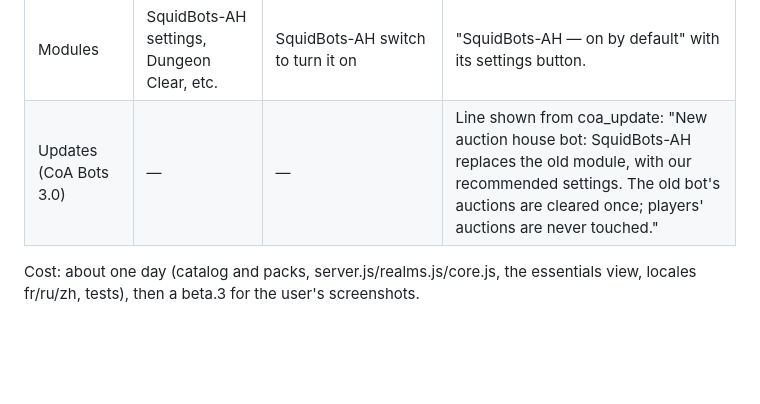
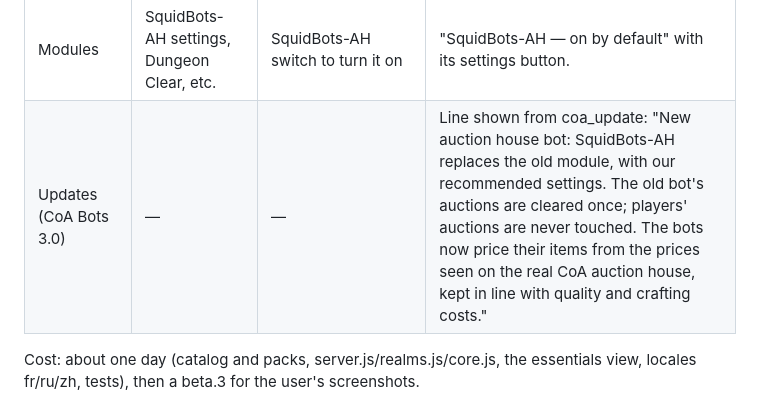
Before and after one commit to Zyth45/squidbots-launcher, a Markdown page: launcher/docs/PLAN-ECRANS-3.0.md, the part around the change. Drawn GitHub-style; blank space fills up the shorter version.

Commit message:
Screens plan: the update notice's price sentence (CoA Economie)
Co-Authored-By: Claude Opus 5.5 <noreply@anthropic.com>

```diff
--- a/launcher/docs/PLAN-ECRANS-3.0.md
+++ b/launcher/docs/PLAN-ECRANS-3.0.md
@@ -13,7 +13,7 @@ realm stays in Realms; the player's real choice is the bots' gear. Open question
 | Living world | the 9 tabs (Advanced) | pack cards | Banner: **"Bot chat"** — "Bots talk in the chat channels, greet and answer. Everything else of the living world stays on." (switch: CoaLive.Enable + Guilds.Greetings, after SquidBot confirms CoaLive.Enable only drives chat). |
 | Wizard (Get started) | bot count, levels | "fresh start" = reset of the existing realm | Step **"Bot gear"**: **"Classic"** — "Bots get gear made for their level (our item level rules)." / **"Self-loot"** — "Bots only wear what they loot or craft; nothing is generated." Levels are never changed on an existing server; a fresh start is the Living World realm. |
 | Modules | SquidBots-AH settings, Dungeon Clear, etc. | SquidBots-AH switch to turn it on | "SquidBots-AH — on by default" with its settings button. |
-| Updates (CoA Bots 3.0) | — | — | Line shown from coa_update: "New auction house bot: SquidBots-AH replaces the old module, with our recommended settings. The old bot's auctions are cleared once; players' auctions are never touched." |
+| Updates (CoA Bots 3.0) | — | — | Line shown from coa_update: "New auction house bot: SquidBots-AH replaces the old module, with our recommended settings. The old bot's auctions are cleared once; players' auctions are never touched. The bots now price their items from the prices seen on the real CoA auction house, kept in line with quality and crafting costs." |
 
 Cost: about one day (catalog and packs, server.js/realms.js/core.js, the essentials view, locales fr/ru/zh, tests),
 then a beta.3 for the user's screenshots.
```
